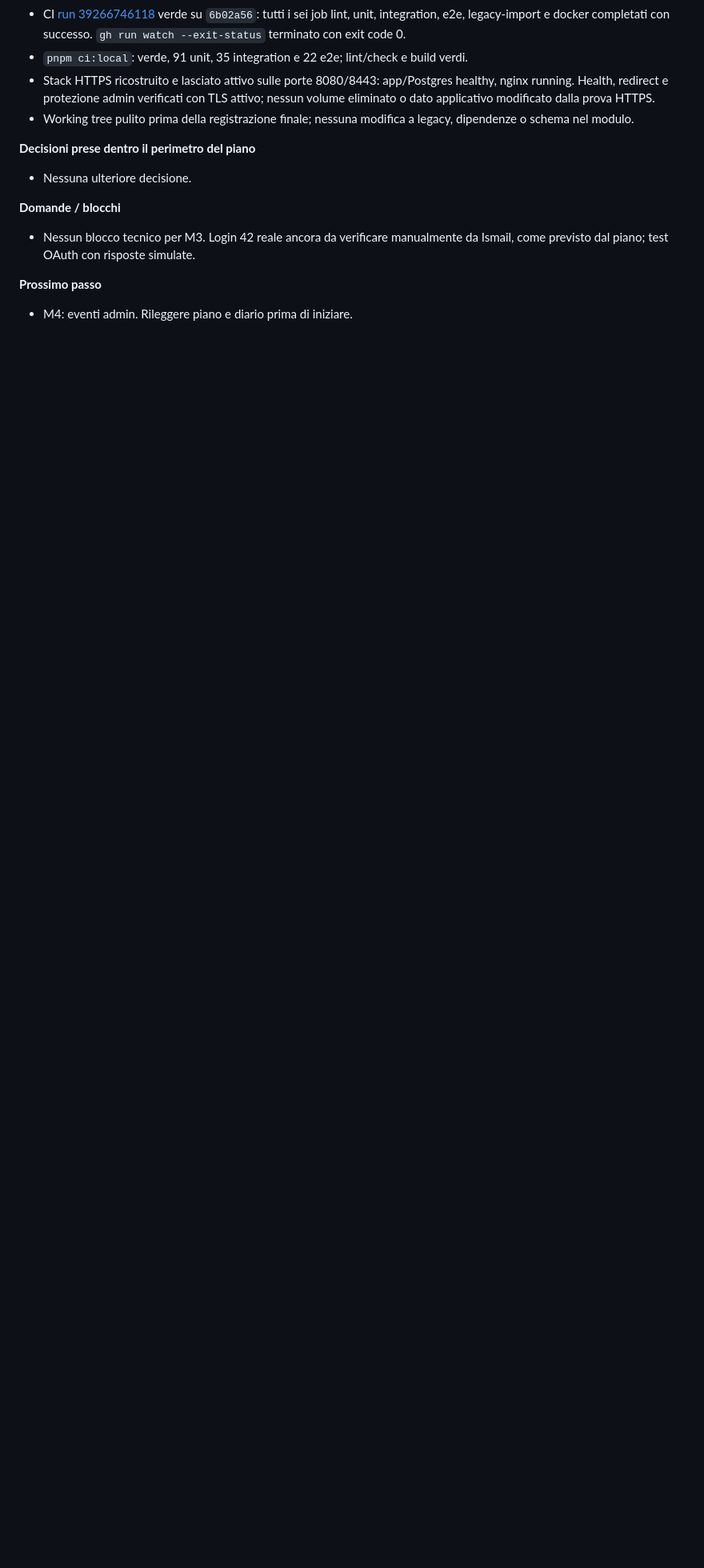
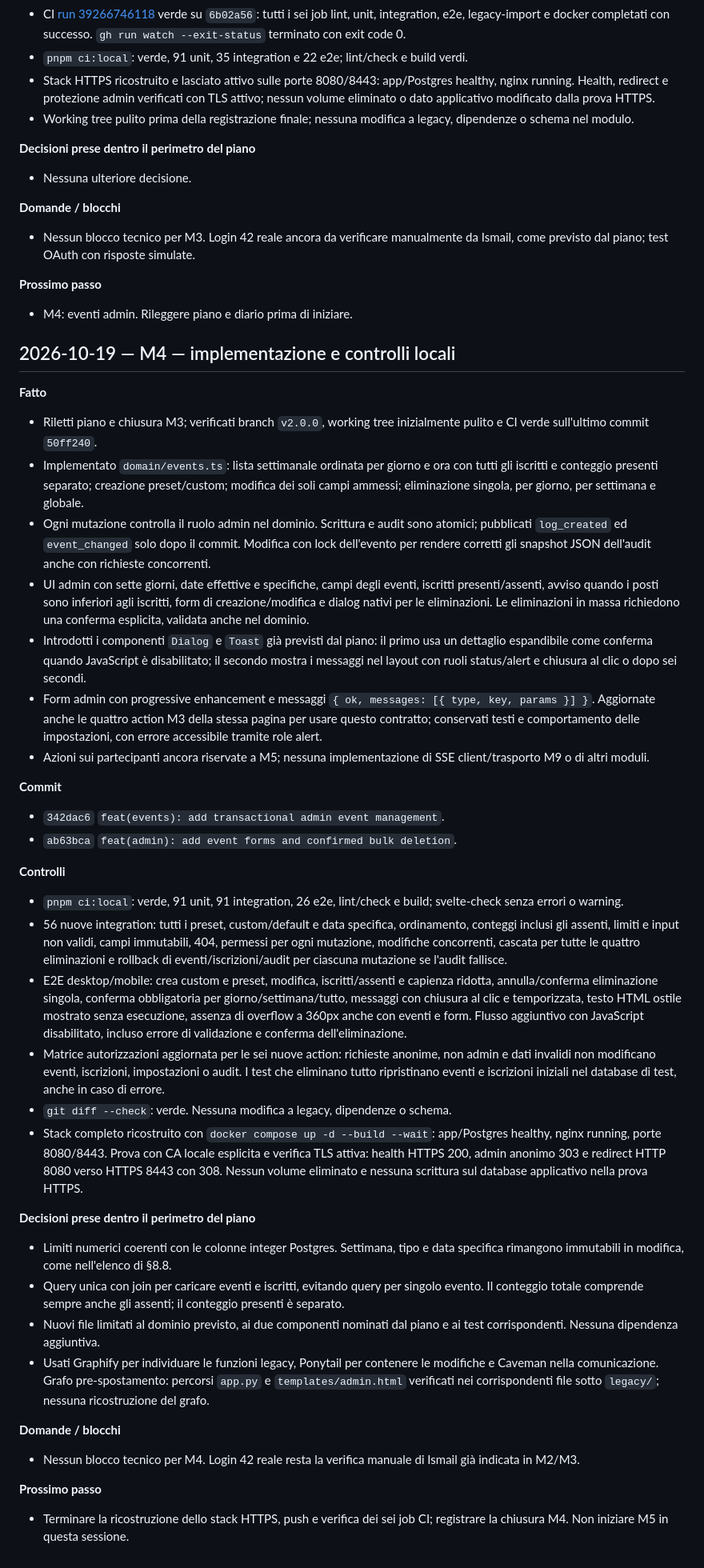
Before and after one commit to SamirAbdeslam/gestionale-baywatchers-42Firenze, a Markdown page: docs/v2/SESSIONS.md, the part around the change. Shown at 80% size. GitHub-like rendering; blank space fills up the shorter version.

Commit message:
docs: record M4 implementation and local validation

```diff
--- a/docs/v2/SESSIONS.md
+++ b/docs/v2/SESSIONS.md
@@ -643,3 +643,38 @@ Spazio per istruzioni o risposte di Ismail all'agent (conferme di decisioni, pri
 
 **Prossimo passo**
 - M4: eventi admin. Rileggere piano e diario prima di iniziare.
+
+## 2026-10-19 — M4 — implementazione e controlli locali
+
+**Fatto**
+- Riletti piano e chiusura M3; verificati branch `v2.0.0`, working tree inizialmente pulito e CI verde sull'ultimo commit `50ff240`.
+- Implementato `domain/events.ts`: lista settimanale ordinata per giorno e ora con tutti gli iscritti e conteggio presenti separato; creazione preset/custom; modifica dei soli campi ammessi; eliminazione singola, per giorno, per settimana e globale.
+- Ogni mutazione controlla il ruolo admin nel dominio. Scrittura e audit sono atomici; pubblicati `log_created` ed `event_changed` solo dopo il commit. Modifica con lock dell'evento per rendere corretti gli snapshot JSON dell'audit anche con richieste concorrenti.
+- UI admin con sette giorni, date effettive e specifiche, campi degli eventi, iscritti presenti/assenti, avviso quando i posti sono inferiori agli iscritti, form di creazione/modifica e dialog nativi per le eliminazioni. Le eliminazioni in massa richiedono una conferma esplicita, validata anche nel dominio.
+- Introdotti i componenti `Dialog` e `Toast` già previsti dal piano: il primo usa un dettaglio espandibile come conferma quando JavaScript è disabilitato; il secondo mostra i messaggi nel layout con ruoli status/alert e chiusura al clic o dopo sei secondi.
+- Form admin con progressive enhancement e messaggi `{ ok, messages: [{ type, key, params }] }`. Aggiornate anche le quattro action M3 della stessa pagina per usare questo contratto; conservati testi e comportamento delle impostazioni, con errore accessibile tramite role alert.
+- Azioni sui partecipanti ancora riservate a M5; nessuna implementazione di SSE client/trasporto M9 o di altri moduli.
+
+**Commit**
+- `342dac6` `feat(events): add transactional admin event management`.
+- `ab63bca` `feat(admin): add event forms and confirmed bulk deletion`.
+
+**Controlli**
+- `pnpm ci:local`: verde, 91 unit, 91 integration, 26 e2e, lint/check e build; svelte-check senza errori o warning.
+- 56 nuove integration: tutti i preset, custom/default e data specifica, ordinamento, conteggi inclusi gli assenti, limiti e input non validi, campi immutabili, 404, permessi per ogni mutazione, modifiche concorrenti, cascata per tutte le quattro eliminazioni e rollback di eventi/iscrizioni/audit per ciascuna mutazione se l'audit fallisce.
+- E2E desktop/mobile: crea custom e preset, modifica, iscritti/assenti e capienza ridotta, annulla/conferma eliminazione singola, conferma obbligatoria per giorno/settimana/tutto, messaggi con chiusura al clic e temporizzata, testo HTML ostile mostrato senza esecuzione, assenza di overflow a 360px anche con eventi e form. Flusso aggiuntivo con JavaScript disabilitato, incluso errore di validazione e conferma dell'eliminazione.
+- Matrice autorizzazioni aggiornata per le sei nuove action: richieste anonime, non admin e dati invalidi non modificano eventi, iscrizioni, impostazioni o audit. I test che eliminano tutto ripristinano eventi e iscrizioni iniziali nel database di test, anche in caso di errore.
+- `git diff --check`: verde. Nessuna modifica a legacy, dipendenze o schema.
+- Stack completo ricostruito con `docker compose up -d --build --wait`: app/Postgres healthy, nginx running, porte 8080/8443. Prova con CA locale esplicita e verifica TLS attiva: health HTTPS 200, admin anonimo 303 e redirect HTTP 8080 verso HTTPS 8443 con 308. Nessun volume eliminato e nessuna scrittura sul database applicativo nella prova HTTPS.
+
+**Decisioni prese dentro il perimetro del piano**
+- Limiti numerici coerenti con le colonne integer Postgres. Settimana, tipo e data specifica rimangono immutabili in modifica, come nell'elenco di §8.8.
+- Query unica con join per caricare eventi e iscritti, evitando query per singolo evento. Il conteggio totale comprende sempre anche gli assenti; il conteggio presenti è separato.
+- Nuovi file limitati al dominio previsto, ai due componenti nominati dal piano e ai test corrispondenti. Nessuna dipendenza aggiuntiva.
+- Usati Graphify per individuare le funzioni legacy, Ponytail per contenere le modifiche e Caveman nella comunicazione. Grafo pre-spostamento: percorsi `app.py` e `templates/admin.html` verificati nei corrispondenti file sotto `legacy/`; nessuna ricostruzione del grafo.
+
+**Domande / blocchi**
+- Nessun blocco tecnico per M4. Login 42 reale resta la verifica manuale di Ismail già indicata in M2/M3.
+
+**Prossimo passo**
+- Terminare la ricostruzione dello stack HTTPS, push e verifica dei sei job CI; registrare la chiusura M4. Non iniziare M5 in questa sessione.
```
Also changed, not shown: docs/v2/PLAN.md (+1 -1 lines).
